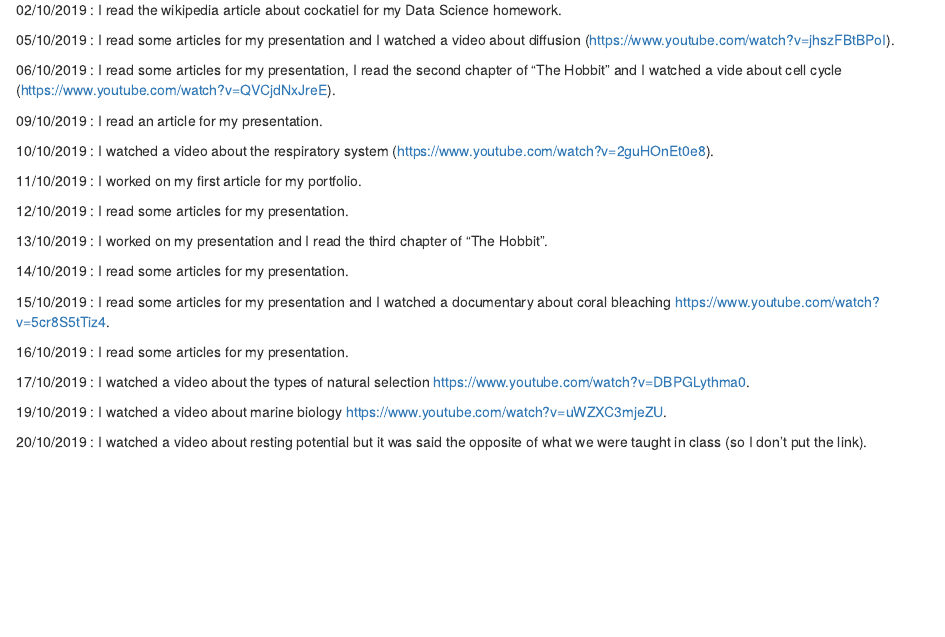
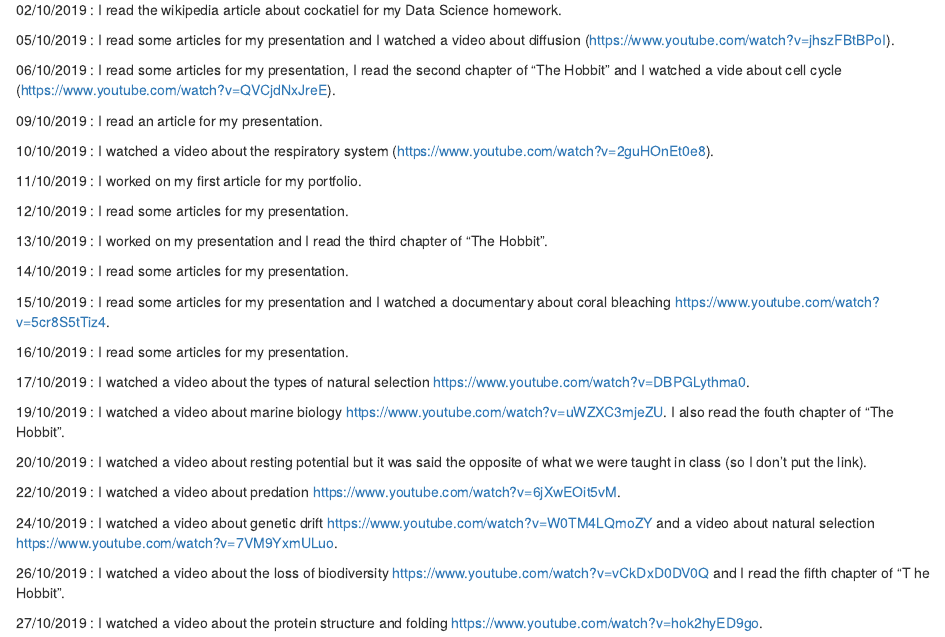
Before and after one commit to aureliepinchart/aurelie-pinchart-blog, an R Markdown document (english-activity.Rmd): the page in a window 1100 px wide, from 300 px down. Rendered offline with R 4.5, knitr and Pandoc, with nearby package versions; drawn as R Markdown's standard HTML page in place of the format the file asks for.

Commit message:
jusqu'au 27/10/2019

```diff
--- a/english-activity.Rmd
+++ b/english-activity.Rmd
@@ -35,6 +35,14 @@ I read the first chapter of "The Hobbit".
 
 17/10/2019 : I watched a video about the types of natural selection https://www.youtube.com/watch?v=DBPGLythma0.
 
-19/10/2019 : I watched a video about marine biology https://www.youtube.com/watch?v=uWZXC3mjeZU.
+19/10/2019 : I watched a video about marine biology https://www.youtube.com/watch?v=uWZXC3mjeZU. I also read the fouth chapter of "The Hobbit".
 
 20/10/2019 : I watched a video about resting potential but it was said the opposite of what we were taught in class (so I don't put the link).
+
+22/10/2019 : I watched a video about predation https://www.youtube.com/watch?v=6jXwEOit5vM.
+
+24/10/2019 : I watched a video about genetic drift https://www.youtube.com/watch?v=W0TM4LQmoZY and a video about natural selection https://www.youtube.com/watch?v=7VM9YxmULuo.
+
+26/10/2019 : I watched a video about the loss of biodiversity https://www.youtube.com/watch?v=vCkDxD0DV0Q and I read the fifth chapter of "T he Hobbit".
+
+27/10/2019 : I watched a video about the protein structure and folding https://www.youtube.com/watch?v=hok2hyED9go.
```
Also changed, not shown: _posts/2019-09-18-article-1/article-1.Rmd (+2 -1 lines), _posts/2019-09-18-article-1/article-1.html, docs/posts/posts.json, 3 other files.
